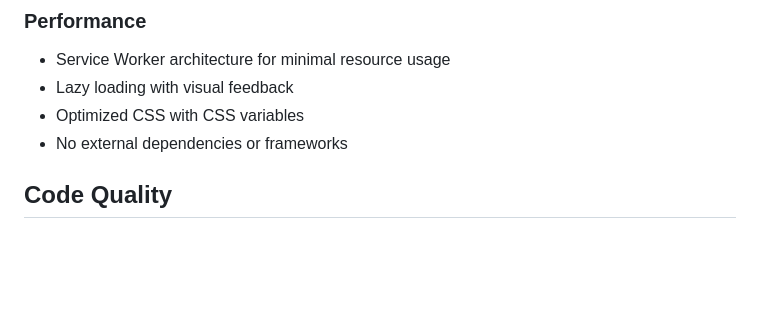
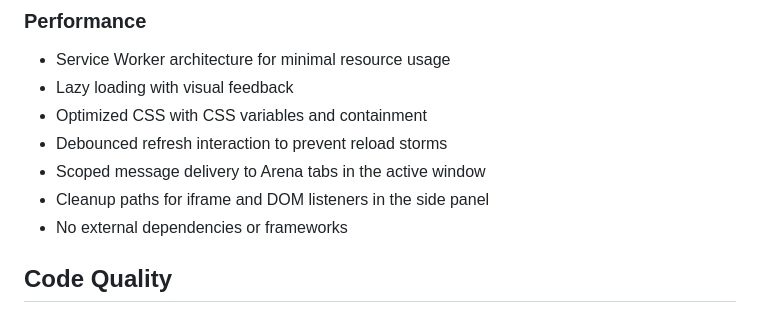
Before and after one commit to Mohammad-Faiz-Cloud-Engineer/Arena-Companion, a Markdown page: README.md, the part around one of its changes. Rendered like a GitHub page; blank space fills up the shorter version.

```diff
--- a/README.md
+++ b/README.md
@@ -119,7 +124,10 @@ User details and preferences are stored using `chrome.storage.local` with:
 
 - Service Worker architecture for minimal resource usage
 - Lazy loading with visual feedback
-- Optimized CSS with CSS variables
+- Optimized CSS with CSS variables and containment
+- Debounced refresh interaction to prevent reload storms
+- Scoped message delivery to Arena tabs in the active window
+- Cleanup paths for iframe and DOM listeners in the side panel
 - No external dependencies or frameworks
 
 ## Code Quality
```
Also changed, not shown: other parts of README.md (+19 -12 lines), CHANGELOG.md (+1 -0 lines).
